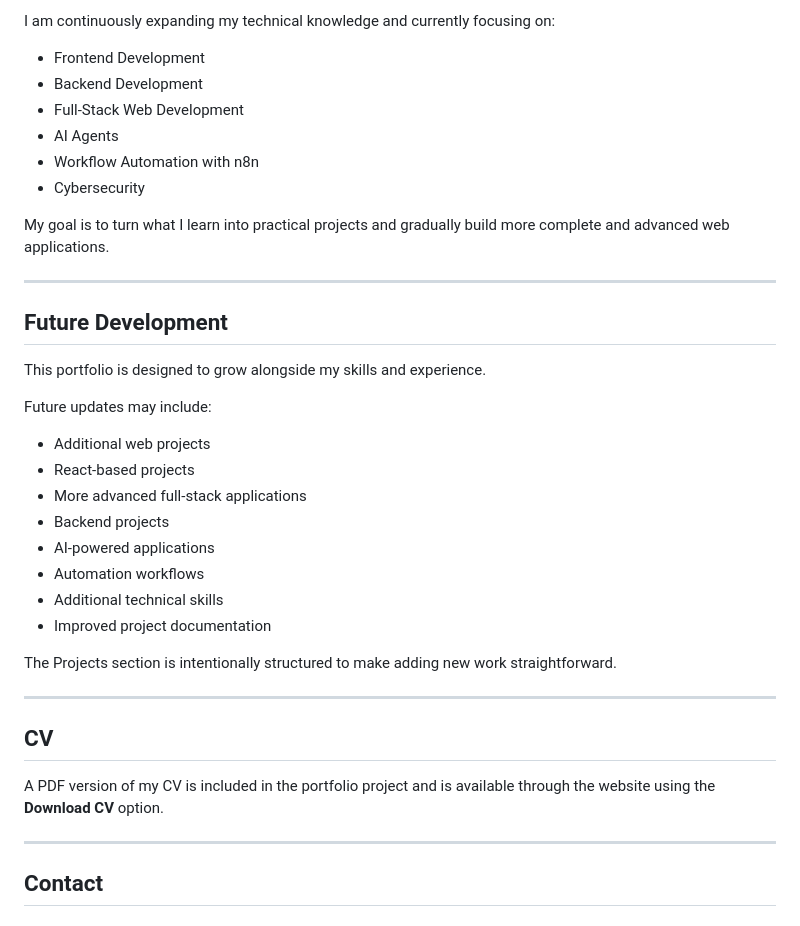
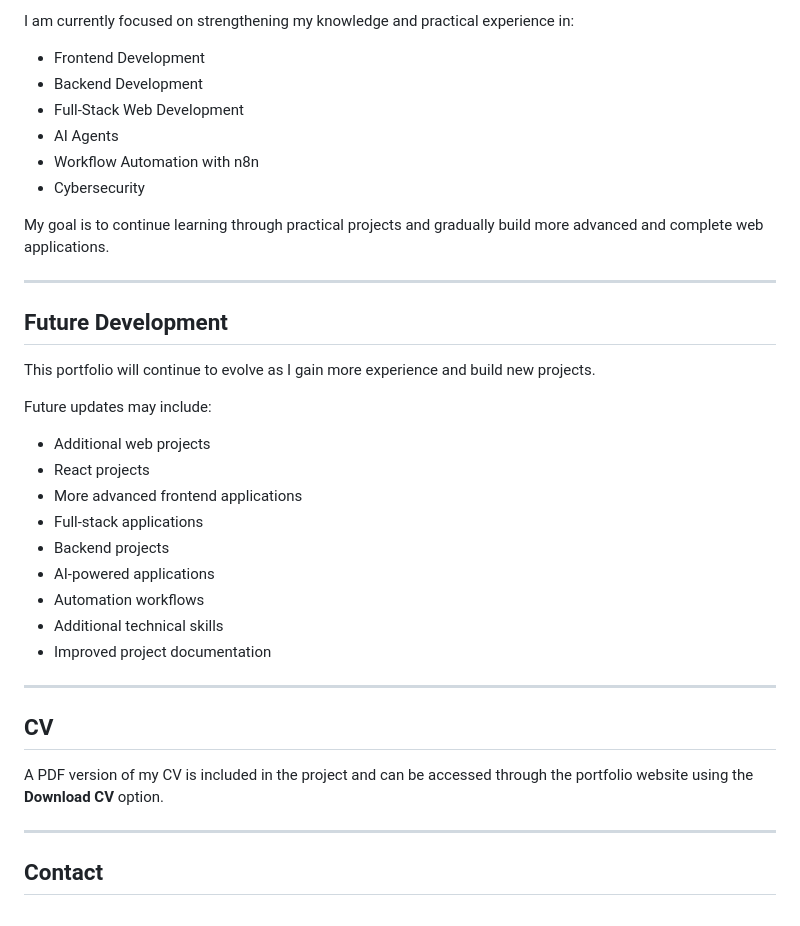
Before and after one commit to Mohamedalagamy200/portfolio-web, a Markdown page: README.md, the part around one of its changes. Drawn GitHub-style.

```diff
--- a/README.md
+++ b/README.md
@@ -164,5 +144,5 @@ The project presentation is designed to make future additions simple and consist
 
-I am continuously expanding my technical knowledge and currently focusing on:
+I am currently focused on strengthening my knowledge and practical experience in:
 
 - Frontend Development
 - Backend Development
@@ -171,32 +151,31 @@ I am continuously expanding my technical knowledge and currently focusing on:
 - Workflow Automation with n8n
 - Cybersecurity
 
-My goal is to turn what I learn into practical projects and gradually build more complete and advanced web applications.
+My goal is to continue learning through practical projects and gradually build more advanced and complete web applications.
 
 ---
 
 ## Future Development
 
-This portfolio is designed to grow alongside my skills and experience.
+This portfolio will continue to evolve as I gain more experience and build new projects.
 
 Future updates may include:
 
 - Additional web projects
-- React-based projects
-- More advanced full-stack applications
+- React projects
+- More advanced frontend applications
+- Full-stack applications
 - Backend projects
 - AI-powered applications
 - Automation workflows
 - Additional technical skills
 - Improved project documentation
 
-The Projects section is intentionally structured to make adding new work straightforward.
-
 ---
 
 ## CV
 
-A PDF version of my CV is included in the portfolio project and is available through the website using the **Download CV** option.
+A PDF version of my CV is included in the project and can be accessed through the portfolio website using the **Download CV** option.
 
 ---
 
```
Also changed, not shown: other parts of README.md (+35 -55 lines).
